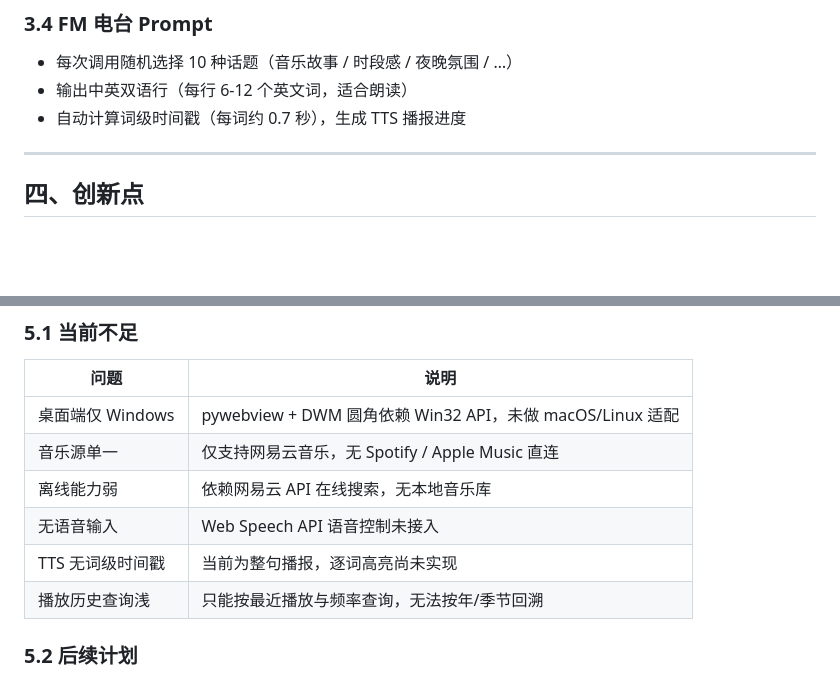
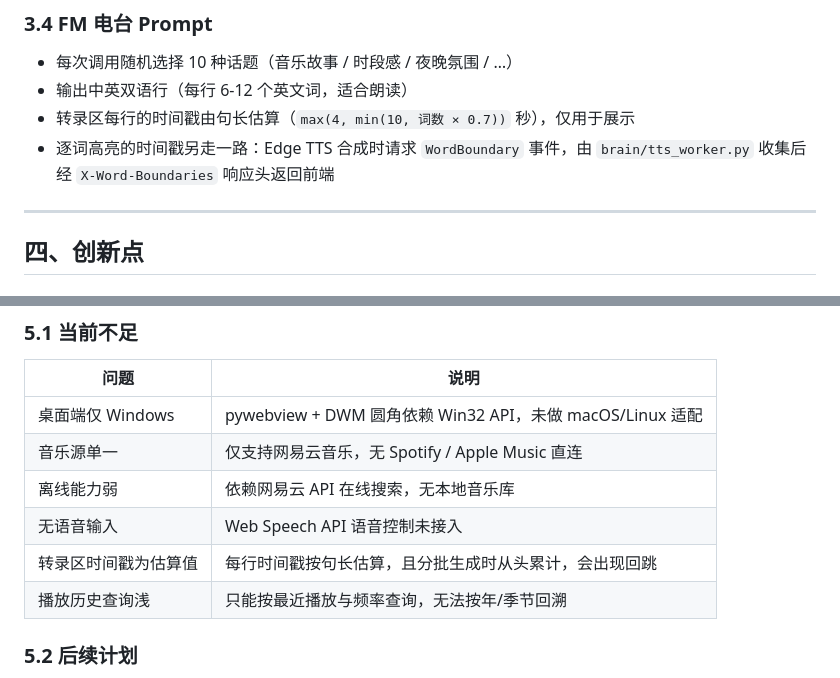
Before and after one commit to lhc20070304-creator/Claudio, a Markdown page: AI协作报告.md, 2 parts joined by grey strips. GitHub-like rendering; blank space fills up the shorter version.

Commit message:
Update the TTS documentation now that word timing is real
The previous README commit corrected the TTS claim downward — it described
词级时间戳 as shipped, then said plainly that tts_worker.py never listens
for WordBoundary. That was accurate at the time and is accurate no more, so
the docs now understate what the code does.

- README: move 词级时间戳 out of 路线图 into the shipped FM row
- AI协作报告 3.4: separate the two timing paths — the transcript timestamps
  are the sentence-length estimate (display only), while the word highlight
  comes from the WordBoundary events through X-Word-Boundaries
- AI协作报告 5.1: replace the "no word-level timestamps" limitation with
  the one that is actually left, the estimate restarting per batch

```diff
--- a/AI协作报告.md
+++ b/AI协作报告.md
@@ -89,7 +89,9 @@
 
 - 每次调用随机选择 10 种话题（音乐故事 / 时段感 / 夜晚氛围 / …）
 - 输出中英双语行（每行 6-12 个英文词，适合朗读）
-- 自动计算词级时间戳（每词约 0.7 秒），生成 TTS 播报进度
+- 转录区每行的时间戳由句长估算（`max(4, min(10, 词数 × 0.7))` 秒），仅用于展示
+- 逐词高亮的时间戳另走一路：Edge TTS 合成时请求 `WordBoundary` 事件，由
+  `brain/tts_worker.py` 收集后经 `X-Word-Boundaries` 响应头返回前端
 
 ---
 
@@ -124,7 +126,7 @@ Edge TTS（服务端 MP3 合成）+ Web Speech API（浏览器降级）。词级
 | 音乐源单一 | 仅支持网易云音乐，无 Spotify / Apple Music 直连 |
 | 离线能力弱 | 依赖网易云 API 在线搜索，无本地音乐库 |
 | 无语音输入 | Web Speech API 语音控制未接入 |
-| TTS 无词级时间戳 | 当前为整句播报，逐词高亮尚未实现 |
+| 转录区时间戳为估算值 | 每行时间戳按句长估算，且分批生成时从头累计，会出现回跳 |
 | 播放历史查询浅 | 只能按最近播放与频率查询，无法按年/季节回溯 |
 
 ### 5.2 后续计划
```
Also changed, not shown: README.md (+1 -2 lines).
